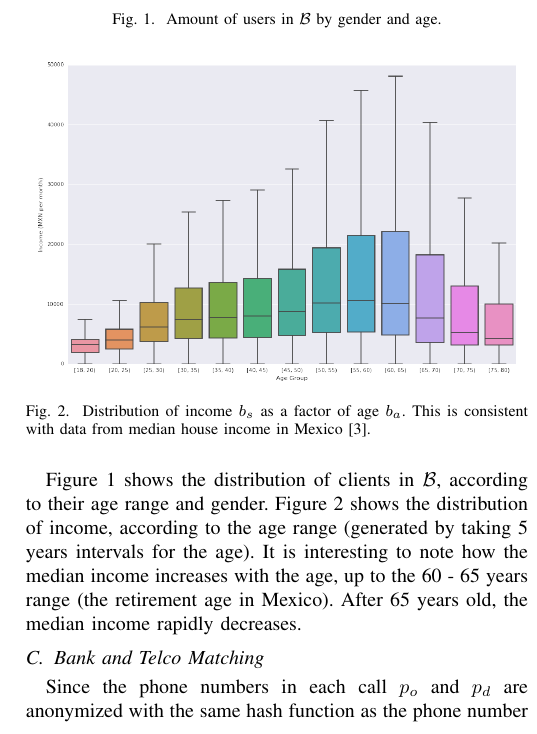
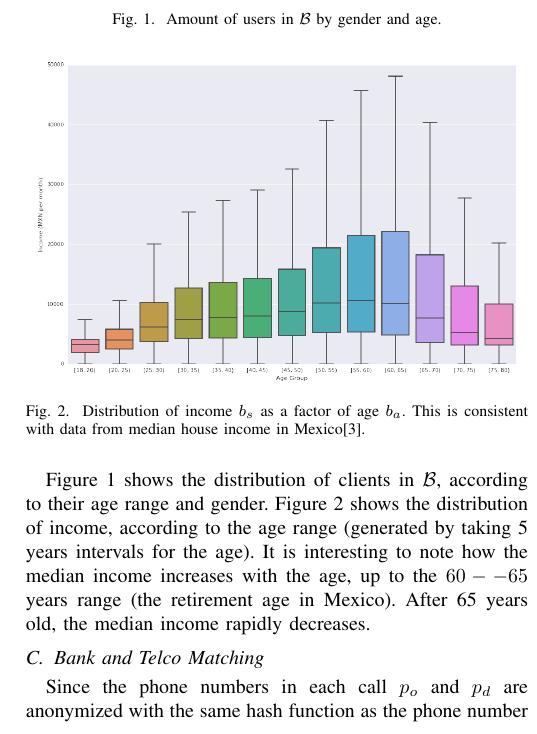
Before and after one commit to mfixman/Tesis, a LaTeX paper (Asonam2016/paper.tex, which reads Asonam2016/data_source.tex): part of one column of page 2 of 4, cut so that both start at the same text. Compiled offline with pdfLaTeX.

Commit message:
Style changes.

```diff
--- a/Asonam2016/data_source.tex
+++ b/Asonam2016/data_source.tex
@@ -40,7 +40,7 @@ Figure~\ref{gender_age_bar} shows the distribution of clients in $\mathB$, accor
 their age range and gender.
 Figure~\ref{income_age_boxplot} shows the distribution of income, according to the age range (generated by taking 5 years intervals for the age).
 It is interesting to note how the median income increases with the age, up to
-the 60 - 65 years range (the retirement age in Mexico). After 65 years old, the median income rapidly decreases.
+the \(60 -- 65\) years range (the retirement age in Mexico). After 65 years old, the median income rapidly decreases.
 
 
 \subsection{Bank and Telco Matching}
```
Also changed, not shown: Asonam2016/inference_methodology.tex (+1 -1 lines), Asonam2016/paper.tex (+1 -32 lines), Asonam2016/data_source.tex (4 more changed lines).
